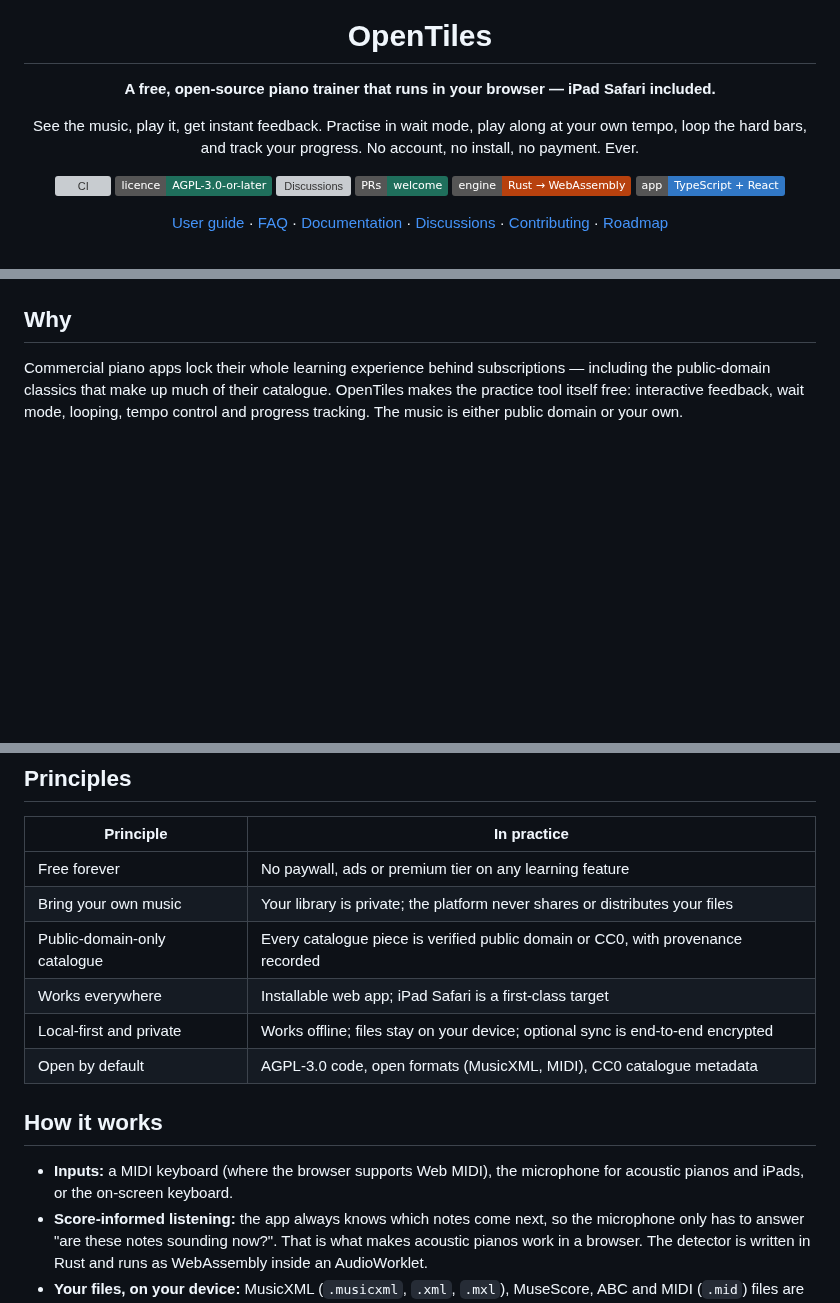
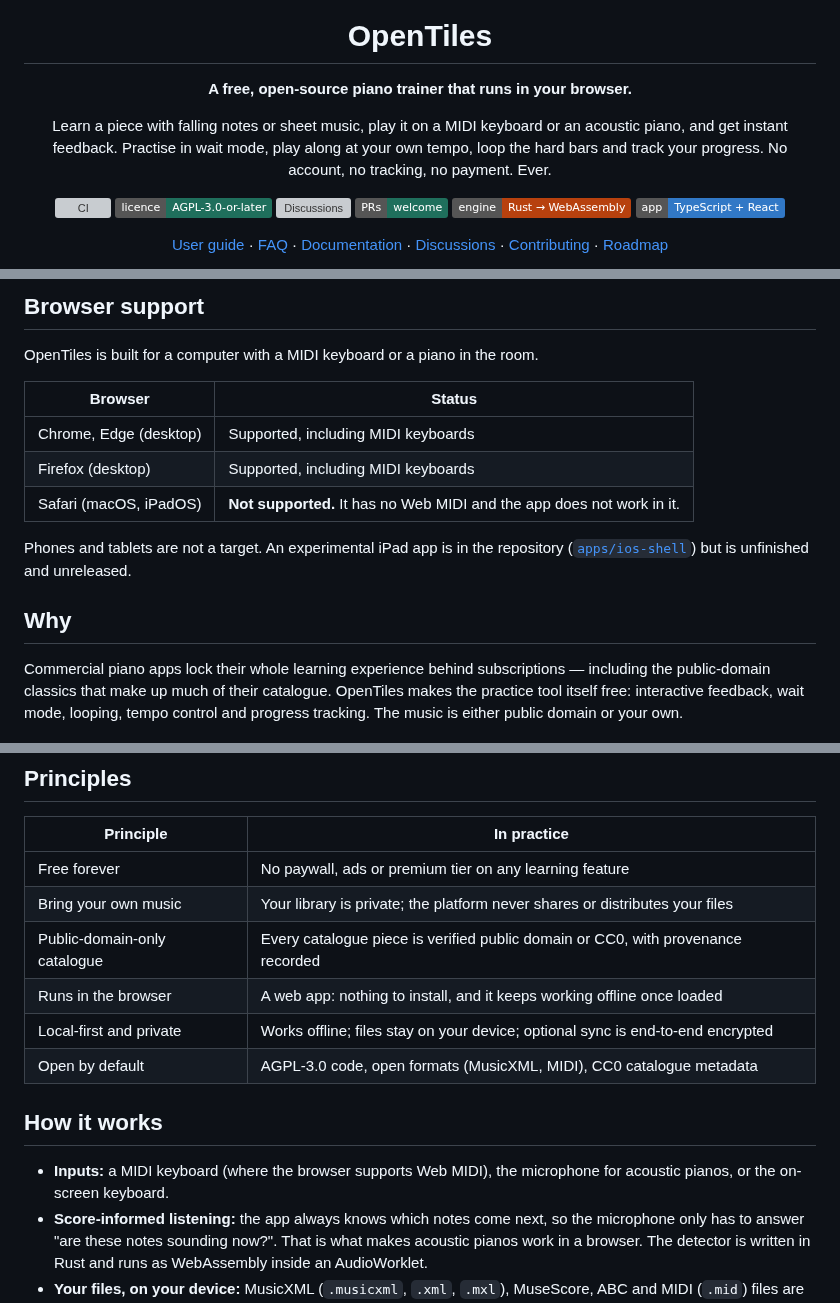
Before and after one commit to KunalGehlot/OpenTiles, a Markdown page: README.md, 3 parts joined by grey strips. Rendered like a GitHub page; badges without logos; blank space fills up the shorter version; grey boxes are pictures that could not be loaded.

```diff
--- a/README.md
+++ b/README.md
@@ -4,10 +4,11 @@
 
 # OpenTiles
 
-**A free, open-source piano trainer that runs in your browser — iPad Safari included.**
+**A free, open-source piano trainer that runs in your browser.**
 
-See the music, play it, get instant feedback. Practise in wait mode, play along at your own tempo,
-loop the hard bars, and track your progress. No account, no install, no payment. Ever.
+Learn a piece with falling notes or sheet music, play it on a MIDI keyboard or an acoustic piano,
+and get instant feedback. Practise in wait mode, play along at your own tempo, loop the hard bars
+and track your progress. No account, no tracking, no payment. Ever.
 
 [![CI](https://github.com/KunalGehlot/OpenTiles/actions/workflows/ci.yml/badge.svg)](https://github.com/KunalGehlot/OpenTiles/actions/workflows/ci.yml)
 [![Licence: AGPL-3.0-or-later](https://img.shields.io/badge/licence-AGPL--3.0--or--later-1f6f5c.svg)](LICENSE)
@@ -64,5 +65,16 @@ loop the hard bars, and track your progress. No account, no install, no payment.
 
-</details>
+## Browser support
+
+OpenTiles is built for a computer with a MIDI keyboard or a piano in the room.
+
+| Browser                | Status                                                                 |
+| ---------------------- | ---------------------------------------------------------------------- |
+| Chrome, Edge (desktop) | Supported, including MIDI keyboards                                    |
+| Firefox (desktop)      | Supported, including MIDI keyboards                                    |
+| Safari (macOS, iPadOS) | **Not supported.** It has no Web MIDI and the app does not work in it. |
+
+Phones and tablets are not a target. An experimental iPad app is in the repository
+([`apps/ios-shell`](apps/ios-shell/README.md)) but is unfinished and unreleased.
 
 ## Why
 
@@ -78,14 +90,14 @@ music is either public domain or your own.
 | Free forever                 | No paywall, ads or premium tier on any learning feature                          |
 | Bring your own music         | Your library is private; the platform never shares or distributes your files     |
 | Public-domain-only catalogue | Every catalogue piece is verified public domain or CC0, with provenance recorded |
-| Works everywhere             | Installable web app; iPad Safari is a first-class target                         |
+| Runs in the browser          | A web app: nothing to install, and it keeps working offline once loaded          |
 | Local-first and private      | Works offline; files stay on your device; optional sync is end-to-end encrypted  |
 | Open by default              | AGPL-3.0 code, open formats (MusicXML, MIDI), CC0 catalogue metadata             |
 
 ## How it works
 
 - **Inputs:** a MIDI keyboard (where the browser supports Web MIDI), the microphone for acoustic
-  pianos and iPads, or the on-screen keyboard.
+  pianos, or the on-screen keyboard.
 - **Score-informed listening:** the app always knows which notes come next, so the microphone only
   has to answer "are these notes sounding now?". That is what makes acoustic pianos work in a
   browser. The detector is written in Rust and runs as WebAssembly inside an AudioWorklet.
```
Also changed, not shown: other parts of README.md (+4 -4 lines), docs/faq.md (+5 -8 lines), docs/user-guide.md (+11 -13 lines), docs/images/ipad-landscape.png (deleted), docs/images/social-preview.png, 4 other files.
